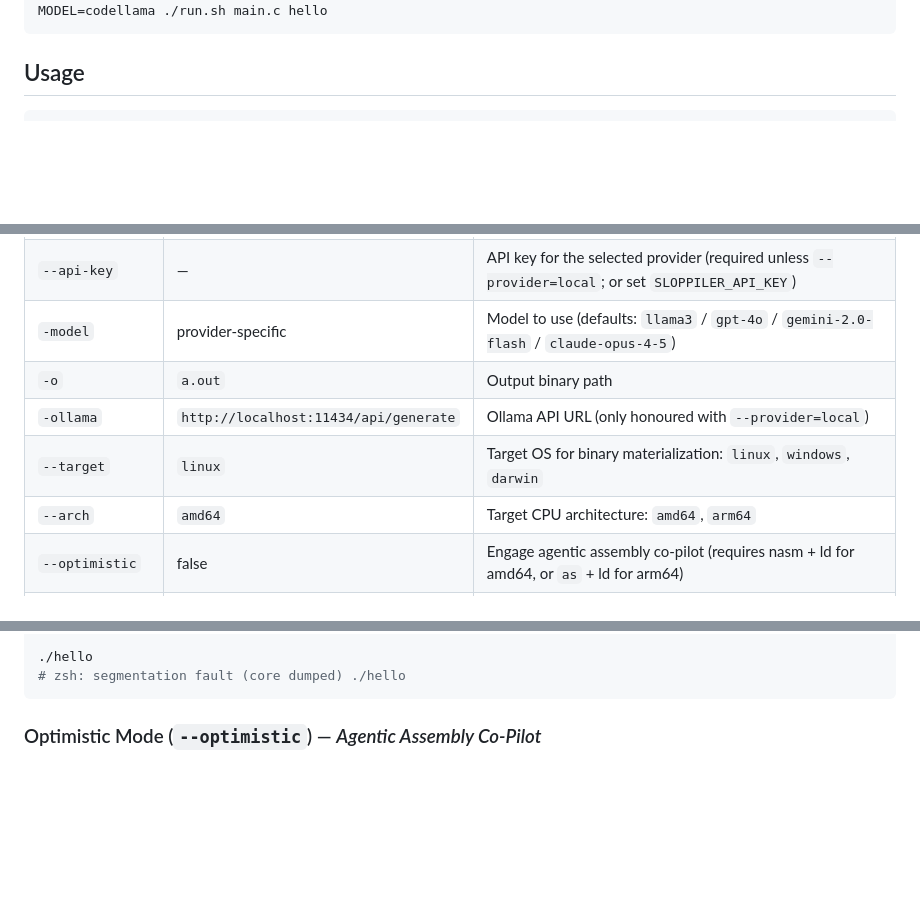
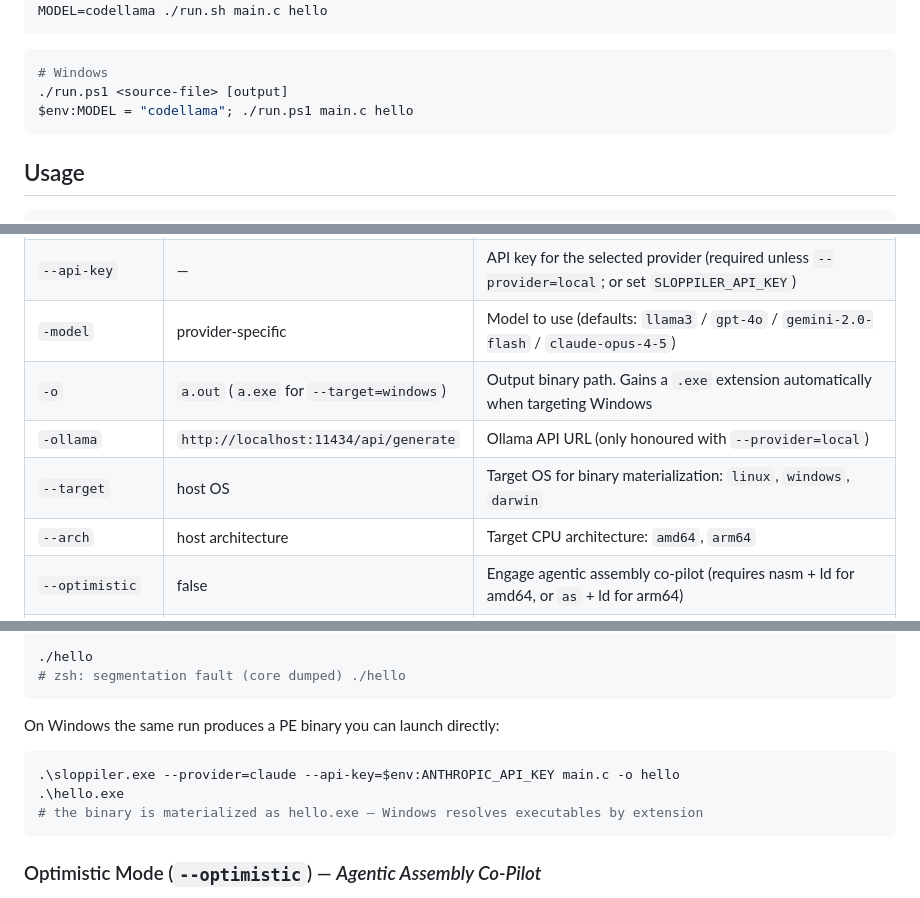
Before and after one commit to Toemmsen96/sloppiler, a Markdown page: README.md, 3 parts joined by grey strips. GitHub-like rendering; blank space fills up the shorter version.

````diff
--- a/README.md
+++ b/README.md
@@ -57,5 +100,11 @@ Or use the helper script which handles everything:
 ./run.sh <source-file> [output]
 MODEL=codellama ./run.sh main.c hello
+```
+
+```powershell
+# Windows
+./run.ps1 <source-file> [output]
+$env:MODEL = "codellama"; ./run.ps1 main.c hello
 ```
 
 ## Usage
@@ -69,10 +118,10 @@ MODEL=codellama ./run.sh main.c hello
 | `--provider` | `local` | Intelligence provider to route compilation intent through: `local`, `openai`, `google`, `claude` |
 | `--api-key` | — | API key for the selected provider (required unless `--provider=local`; or set `SLOPPILER_API_KEY`) |
 | `-model` | provider-specific | Model to use (defaults: `llama3` / `gpt-4o` / `gemini-2.0-flash` / `claude-opus-4-5`) |
-| `-o` | `a.out` | Output binary path |
+| `-o` | `a.out` (`a.exe` for `--target=windows`) | Output binary path. Gains a `.exe` extension automatically when targeting Windows |
 | `-ollama` | `http://localhost:11434/api/generate` | Ollama API URL (only honoured with `--provider=local`) |
-| `--target` | `linux` | Target OS for binary materialization: `linux`, `windows`, `darwin` |
-| `--arch` | `amd64` | Target CPU architecture: `amd64`, `arm64` |
+| `--target` | host OS | Target OS for binary materialization: `linux`, `windows`, `darwin` |
+| `--arch` | host architecture | Target CPU architecture: `amd64`, `arm64` |
 | `--optimistic` | false | Engage agentic assembly co-pilot (requires nasm + ld for amd64, or `as` + ld for arm64) |
 | `--loop N` | 0 | Re-align LLM outputs with ground truth up to N times on assembler failure |
 | `--force-iterate N` | 0 | Proactively enhance output quality for N cycles even on success |
@@ -96,6 +145,14 @@ Instructs the model to emit the target binary as a hex-encoded byte sequence, wh
 
 ./hello
 # zsh: segmentation fault (core dumped) ./hello
+```
+
+On Windows the same run produces a PE binary you can launch directly:
+
+```powershell
+.\sloppiler.exe --provider=claude --api-key=$env:ANTHROPIC_API_KEY main.c -o hello
+.\hello.exe
+# the binary is materialized as hello.exe — Windows resolves executables by extension
 ```
 
 ### Optimistic Mode (`--optimistic`) — *Agentic Assembly Co-Pilot*
````
Also changed, not shown: other parts of README.md (+48 -5 lines).
